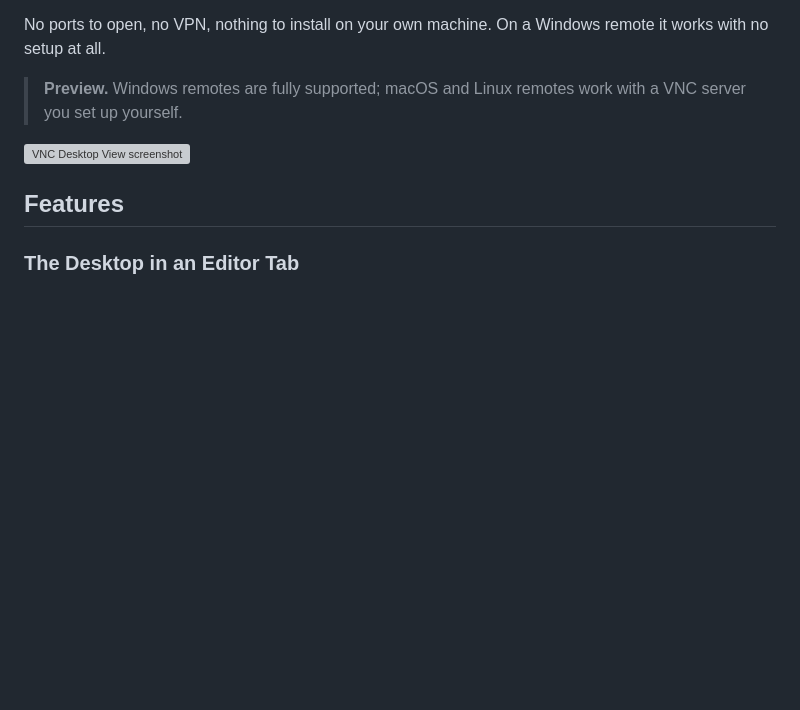
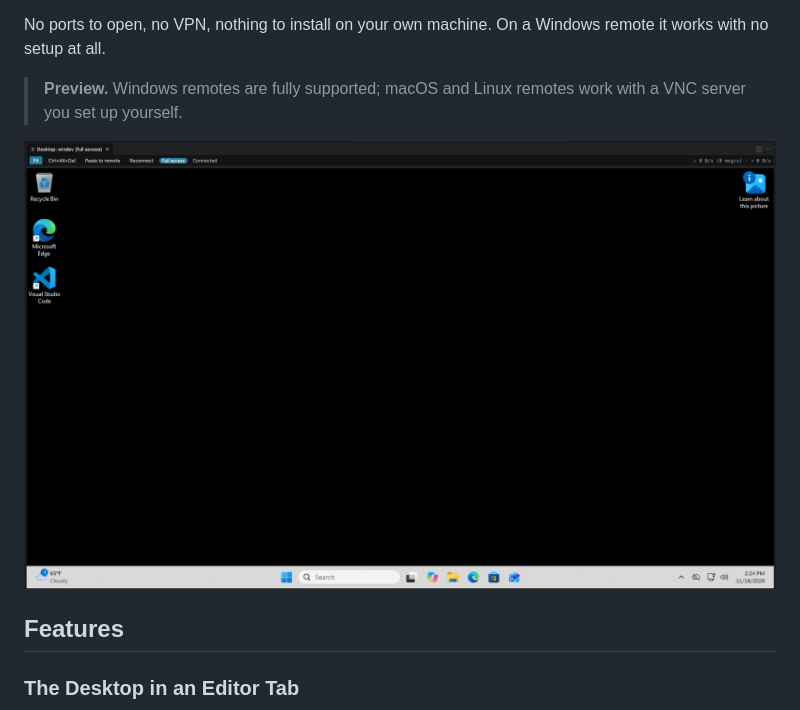
Before and after one commit to rderr/vnc_desktop_view, a Markdown page: README.md, the part around the change. Drawn GitHub-style; pictures changed too: resources/remotedesktop.png (added); blank space fills up the shorter version; grey boxes are pictures that could not be loaded.

Commit message:
Add README screenshot
Co-Authored-By: Claude Opus 5.5 <noreply@anthropic.com>

```diff
--- a/README.md
+++ b/README.md
@@ -6,7 +6,7 @@ No ports to open, no VPN, nothing to install on your own machine. On a Windows r
 
 > **Preview.** Windows remotes are fully supported; macOS and Linux remotes work with a VNC server you set up yourself.
 
-![VNC Desktop View screenshot](resources/screenshot.png)
+![VNC Desktop View screenshot](resources/remotedesktop.png)
 
 ## Features
 
```
